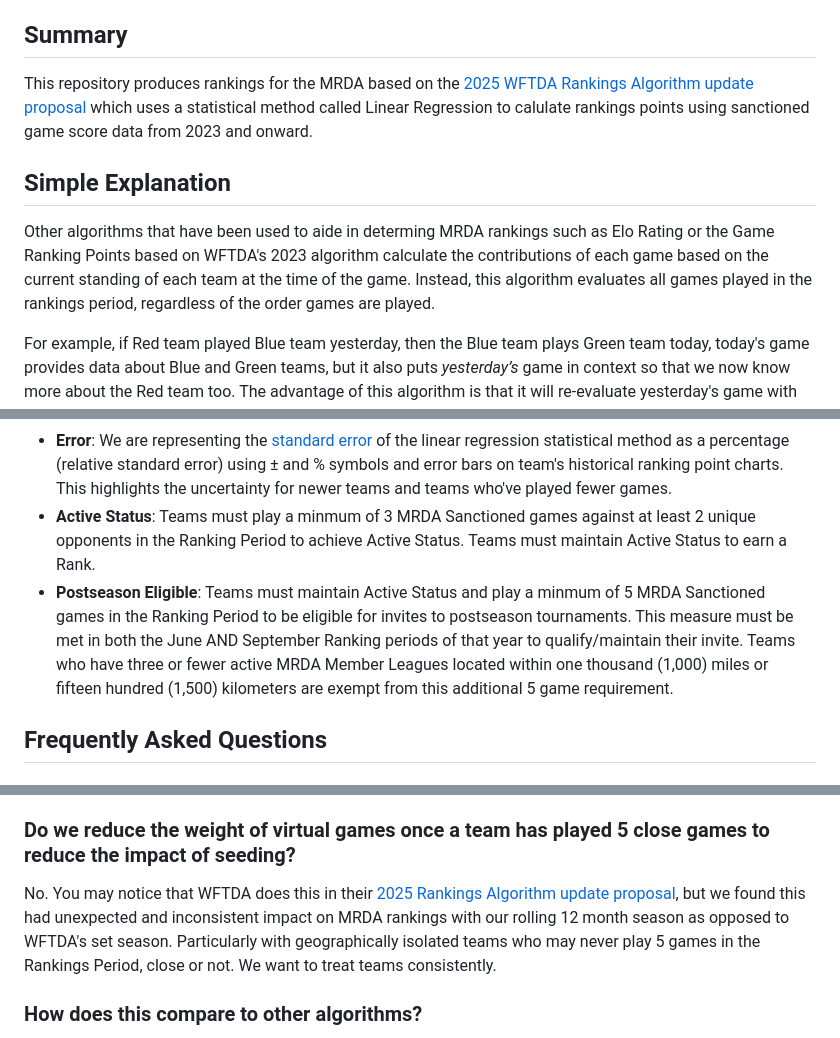
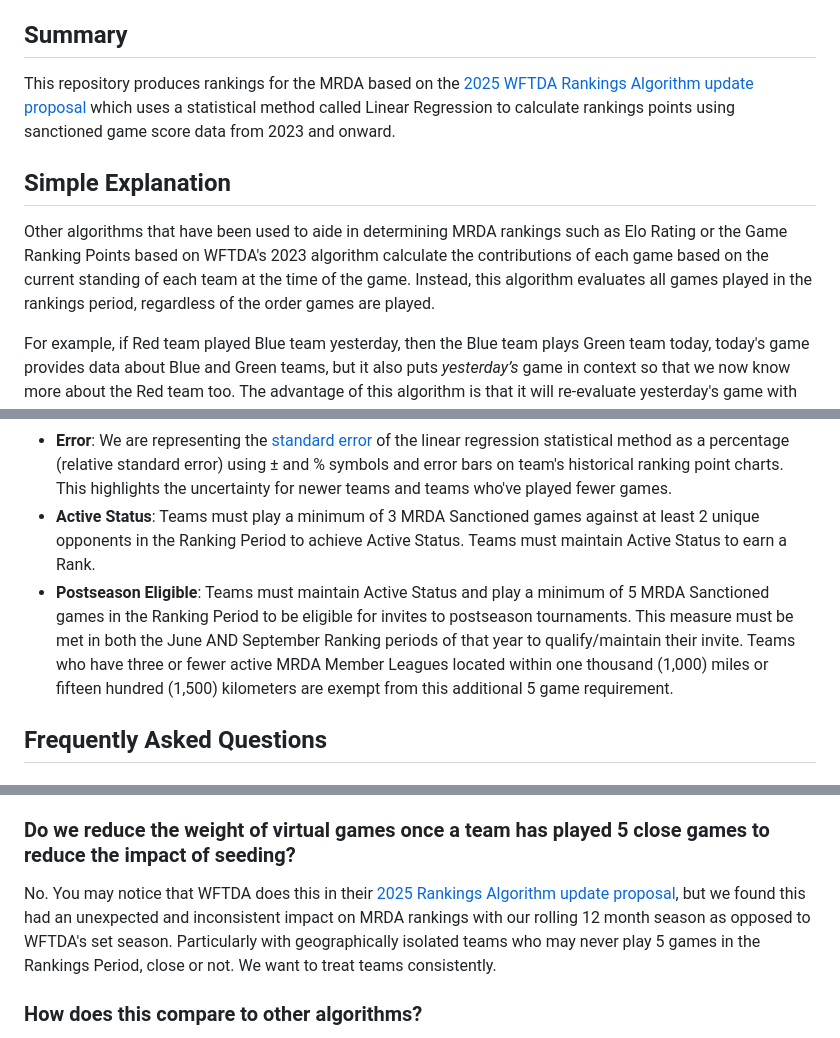
Before and after one commit to grimesbot/MRDA_LinearRegression_UI, a Markdown page: README.md, 3 parts joined by grey strips. Rendered like a GitHub page.

```diff
--- a/README.md
+++ b/README.md
@@ -4,11 +4,11 @@ MRDA Rankings Algorithm using Linear Regression
 
 Summary
 ---------------
-This repository produces rankings for the MRDA based on the [2025 WFTDA Rankings Algorithm update proposal](/2025%20WFTDA%20Rankings%20Algorithm%20update%20proposal.pdf) which uses a statistical method called Linear Regression to calulate rankings points using sanctioned game score data from 2023 and onward.
+This repository produces rankings for the MRDA based on the [2025 WFTDA Rankings Algorithm update proposal](/2025%20WFTDA%20Rankings%20Algorithm%20update%20proposal.pdf) which uses a statistical method called Linear Regression to calculate rankings points using sanctioned game score data from 2023 and onward.
 
 Simple Explanation
 ---------------
-Other algorithms that have been used to aide in determing MRDA rankings such as Elo Rating or the Game Ranking Points based on WFTDA's 2023 algorithm calculate the contributions of each game based on the current standing of each team at the time of the game. Instead, this algorithm evaluates all games played in the rankings period, regardless of the order games are played.
+Other algorithms that have been used to aide in determining  MRDA rankings such as Elo Rating or the Game Ranking Points based on WFTDA's 2023 algorithm calculate the contributions of each game based on the current standing of each team at the time of the game. Instead, this algorithm evaluates all games played in the rankings period, regardless of the order games are played.
 
 For example, if Red team played Blue team yesterday, then the Blue team plays Green team today, today's game provides data about Blue and Green teams, but it also puts *yesterday’s* game in context so that we now know more about the Red team too. The advantage of this algorithm is that it will re-evaluate yesterday's game with the new information.
 
@@ -25,8 +25,8 @@ Terminology
 -   **Ranking Period**: The period of time in which games played are used to calculate a Ranking.  Generally considered the 12 months before the Ranking Deadline, we include games played on or after last year's Ranking Deadline up to the current Ranking Deadline. For example, June 2028 rankings will include games played before the first Wednesday of June 2028 (2028-6-7) and on or after the first Wednesday of June 2027 (2027-6-2). This is a few days more than 12 months, but if we used a strict rolling 12 month ranking period, games on the weekend of June 4-6, 2027 would not count for postseason invites in either 2027 or 2028.
 -   **Seeding Ranking**: The Ranking from last "season" to give the algorithm a starting point for existing teams. The Ranking Points are used in the algorithm to connect all existing teams to a common "virtual" opponent. Since the MRDA generally uses a rolling 12 month season, we are using the Rankings calculated for last year's Ranking Deadline (see Ranking Period). For example, when calculating Rankings for the 3rd Wednesday of August 2025, we would use the Rankings calculated for the 3rd Wednesday of August 2024 as the Seeding Ranking.
 -   **Error**: We are representing the [standard error](https://en.wikipedia.org/wiki/Standard_error) of the linear regression statistical method as a percentage (relative standard error) using ± and % symbols and error bars on team's historical ranking point charts. This highlights the uncertainty for newer teams and teams who've played fewer games.
--   **Active Status**: Teams must play a minmum of 3 MRDA Sanctioned games against at least 2 unique opponents in the Ranking Period to achieve Active Status. Teams must maintain Active Status to earn a Rank.
--   **Postseason Eligible**: Teams must maintain Active Status and play a minmum of 5 MRDA Sanctioned games in the Ranking Period to be eligible for invites to postseason tournaments. This measure must be met in both the June AND September Ranking periods of that year to qualify/maintain their invite. Teams who have three or fewer active MRDA Member Leagues located within one thousand (1,000) miles or fifteen hundred (1,500) kilometers are exempt from this additional 5 game requirement.
+-   **Active Status**: Teams must play a minimum of 3 MRDA Sanctioned games against at least 2 unique opponents in the Ranking Period to achieve Active Status. Teams must maintain Active Status to earn a Rank.
+-   **Postseason Eligible**: Teams must maintain Active Status and play a minimum of 5 MRDA Sanctioned games in the Ranking Period to be eligible for invites to postseason tournaments. This measure must be met in both the June AND September Ranking periods of that year to qualify/maintain their invite. Teams who have three or fewer active MRDA Member Leagues located within one thousand (1,000) miles or fifteen hundred (1,500) kilometers are exempt from this additional 5 game requirement.
 
 Frequently Asked Questions
 ---------------
@@ -71,6 +71,6 @@ Starting Wednesday, October 23rd, 2024, a year after WHC and once we have global
 
 ### Do we reduce the weight of virtual games once a team has played 5 close games to reduce the impact of seeding?
-No. You may notice that WFTDA does this in their [2025 Rankings Algorithm update proposal](/2025%20WFTDA%20Rankings%20Algorithm%20update%20proposal.pdf), but we found this had unexpected and inconsistent impact on MRDA rankings with our rolling 12 month season as opposed to WFTDA's set season. Particularly with geographically isolated teams who may never play 5 games in the Rankings Period, close or not. We want to treat teams consistently.
+No. You may notice that WFTDA does this in their [2025 Rankings Algorithm update proposal](/2025%20WFTDA%20Rankings%20Algorithm%20update%20proposal.pdf), but we found this had an unexpected and inconsistent impact on MRDA rankings with our rolling 12 month season as opposed to WFTDA's set season. Particularly with geographically isolated teams who may never play 5 games in the Rankings Period, close or not. We want to treat teams consistently.
 
 ### How does this compare to other algorithms?
 Using the Mean Absolute Log Error (MALE) as described in Appendix B of the [2025 WFTDA Rankings Algorithm update proposal](/2025%20WFTDA%20Rankings%20Algorithm%20update%20proposal.pdf) we can compare the accuracy of algorithms. (They admittedly used a "forced anagram" of MEAL for what I assume are very WFTDA reasons). Looking at all games from December 4th, 2024 onward (August 20th, 2025 as of writing), here are the % error, lower numbers being better:
```
Also changed, not shown: other parts of README.md (+9 -9 lines).
